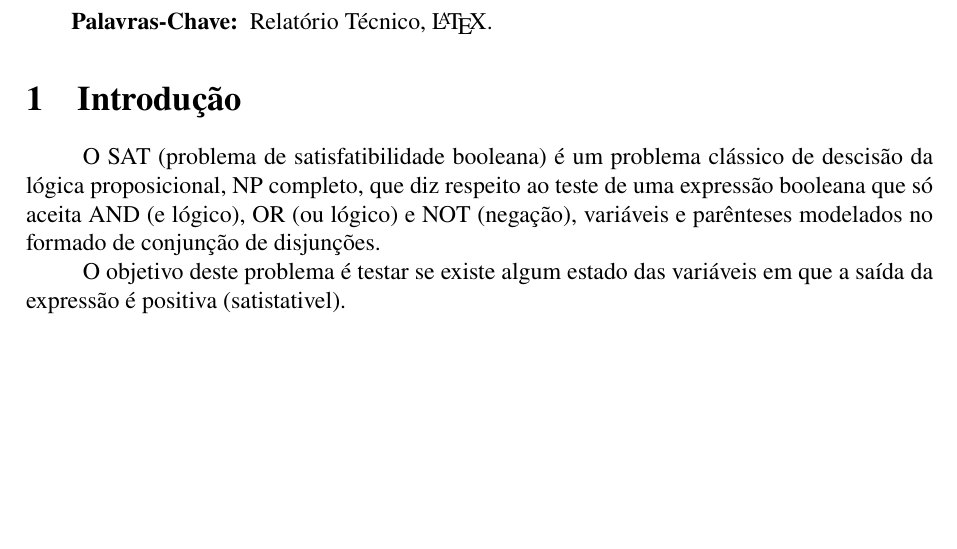
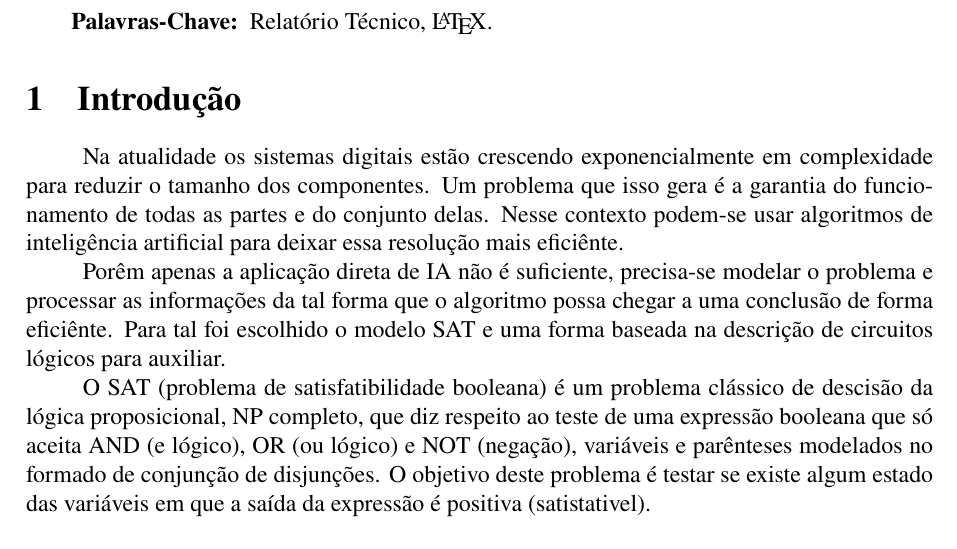
Before and after one commit to fasapa/satcirc, a LaTeX document (doc/relatorio/main.tex, which reads doc/relatorio/intro.tex): part of page 1 of 4, cut so that both start at the same text, the shorter picture padded with empty space. Compiled offline with pdfLaTeX.

Commit message:
Intro básica

```diff
--- a/doc/relatorio/intro.tex
+++ b/doc/relatorio/intro.tex
@@ -1,6 +1,8 @@
 \section{Introdução}
 \label{sec:introducao}
 
-O SAT (problema de satisfatibilidade booleana) é um problema clássico de descisão da lógica proposicional, NP completo, que diz respeito ao teste de uma expressão booleana que só aceita AND (e lógico), OR (ou lógico) e NOT (negação), variáveis e parênteses modelados no formado de conjunção de disjunções.
+Na atualidade os sistemas digitais estão crescendo exponencialmente em complexidade para reduzir o tamanho dos componentes. Um problema que isso gera é a garantia do funcionamento de todas as partes e do conjunto delas. Nesse contexto podem-se usar algoritmos de inteligência artificial para deixar essa resolução mais eficiênte.
 
-O objetivo deste problema é testar se existe algum estado das variáveis em que a saída da expressão é positiva (satistativel).
+Porêm apenas a aplicação direta de IA não é suficiente, precisa-se modelar o problema e processar as informações da tal forma que o algoritmo possa chegar a uma conclusão de forma eficiênte. Para tal foi escolhido o modelo SAT e uma forma baseada na descrição de circuitos lógicos para auxiliar.
+
+O SAT (problema de satisfatibilidade booleana) é um problema clássico de descisão da lógica proposicional, NP completo, que diz respeito ao teste de uma expressão booleana que só aceita AND (e lógico), OR (ou lógico) e NOT (negação), variáveis e parênteses modelados no formado de conjunção de disjunções. O objetivo deste problema é testar se existe algum estado das variáveis em que a saída da expressão é positiva (satistativel).
```
